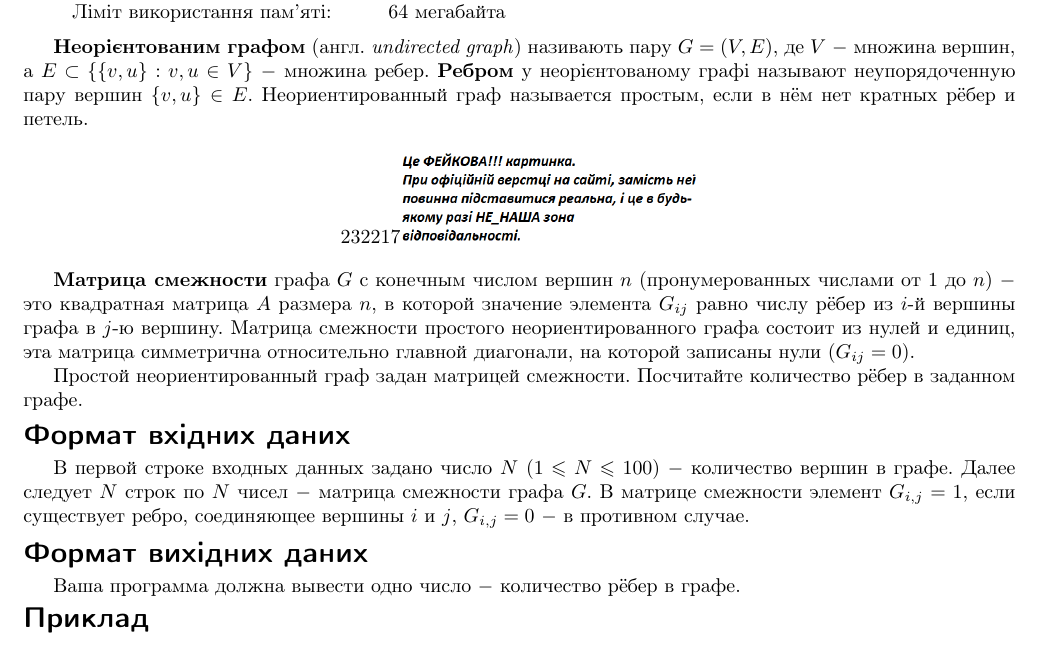
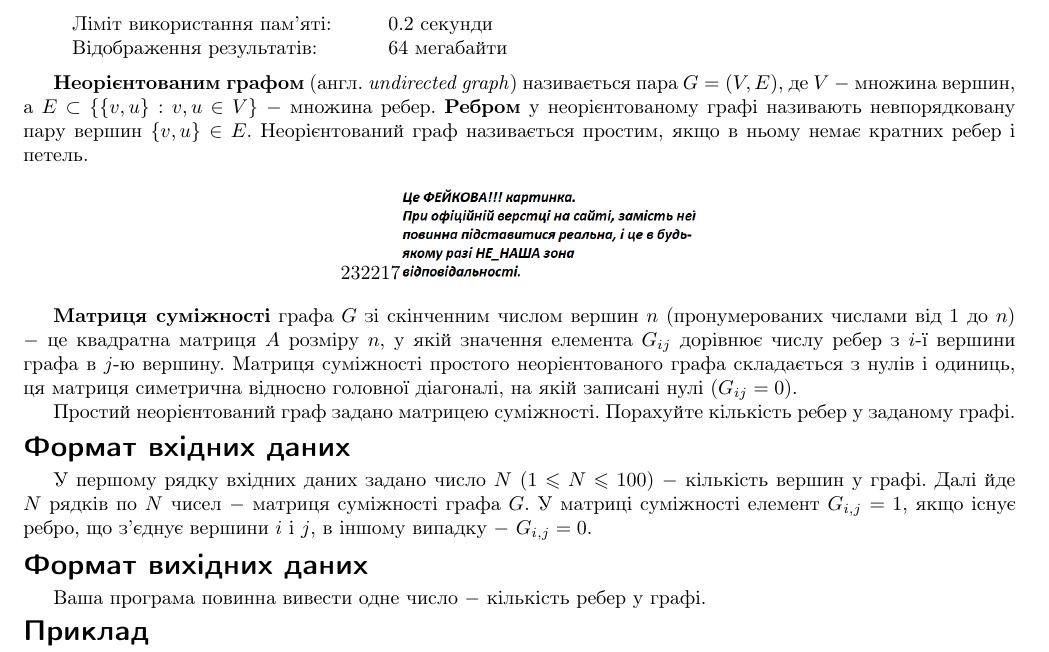
Before and after one commit to flovnes/graphs_qbit_tex, a LaTeX document (allBoth.tex, which reads 2142/statements/problem_uk_pdf.tex): part of page 26 of 50, cut so that both start at the same text. Compiled offline with pdfLaTeX.

Commit message:
Задача 2142

```diff
--- a/2142/statements/problem_uk_pdf.tex
+++ b/2142/statements/problem_uk_pdf.tex
@@ -1,29 +1,26 @@
-\begin{problem}{}{}{}{0.2 секунды}{64 мегабайта}
-% Количество рёбер неориентированного графа
+\begin{problem}{}{}{}{}{0.2 секунди}{64 мегабайти}
+% Кількість ребер неорієнтованого графа
 
-{\bf Неорієнтованим графом} (англ. {\emph{undirected graph}}) називають пару $G=(V,E)$,
-де $V$ $-$ множина вершин, а $E \subset \{\{v,u\}: v,u \in V\}$ $-$ множина ребер.
-{\bf Ребром} у неорієнтованому графі называют неупорядоченную пару вершин $\{v,u\} \in E$.
-Неориентированный граф называется простым, если в нём нет кратных рёбер и петель.
+{\bf Неорієнтованим графом} (англ. {\emph{undirected graph}}) називається пара $G=(V,E)$, де $V$ $-$ множина вершин, а $E \subset \{\{v,u\}: v,u \in V\}$ $-$ множина ребер.
+{\bf Ребром} у неорієнтованому графі називають невпорядковану пару вершин $\{v,u\} \in E$.
+Неорієнтований граф називається простим, якщо в ньому немає кратних ребер і петель.
 
  \begin{center}
-    \includegraphics[width=0.30\textwidth,natwidth=232,natheight=217]{pic.png}
-  \end{center}
+ \includegraphics[width=0.30\textwidth,natwidth=232,natheight=217]{pic.png}
+ \end{center}
 
-{\bf Матрица смежности} графа $G$ с конечным числом вершин $n$ (пронумерованных числами от $1$ до $n$) $-$
-это квадратная матрица $A$ размера $n$, в которой значение элемента $G_{ij}$ равно числу рёбер из $i$-й вершины графа в $j$-ю вершину.
-Матрица смежности простого неориентированного графа состоит из нулей и единиц,
-эта матрица симметрична относительно главной диагонали, на которой записаны нули ($G_{ij} = 0$).
+{\bf Матриця суміжності} графа $G$ зі скінченним числом вершин $n$ (пронумерованих числами від $1$ до $n$) $-$ це квадратна матриця $A$ розміру $n$, у якій значення елемента $G_{ij}$ дорівнює числу ребер з $i$-ї вершини графа в $j$-ю вершину.
+Матриця суміжності простого неорієнтованого графа складається з нулів і одиниць,
+ця матриця симетрична відносно головної діагоналі, на якій записані нулі ($G_{ij} = 0$).
 
-Простой неориентированный граф задан матрицей смежности. Посчитайте количество рёбер в заданном графе.
+Простий неорієнтований граф задано матрицею суміжності. Порахуйте кількість ребер у заданому графі.
 
 \InputFile
-В первой строке входных данных задано число $N$ ($1 \le N \le 100$) $-$ количество вершин в графе.
-Далее следует $N$ строк по $N$ чисел $-$ матрица смежности графа $G$. В матрице смежности элемент $G_{i,j}=1$, если
-существует ребро, соединяющее вершины $i$ и $j$, $G_{i,j}=0$ $-$ в противном случае.
+У першому рядку вхідних даних задано число $N$ ($1 \le N \le 100$) $-$ кількість вершин у графі.
+Далі йде $N$ рядків по $N$ чисел $-$ матриця суміжності графа $G$. У матриці суміжності елемент $G_{i,j}=1$, якщо існує ребро, що з'єднує вершини $i$ і $j$, в іншому випадку $-$ $G_{i,j}=0$.
 
 \OutputFile
-Ваша программа должна вывести одно число $-$ количество рёбер в графе.
+Ваша програма повинна вивести одне число $-$ кількість ребер у графі.
 
 \Example
 
```
